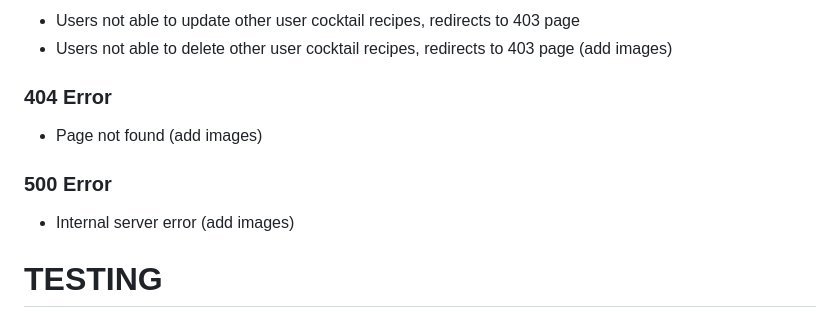
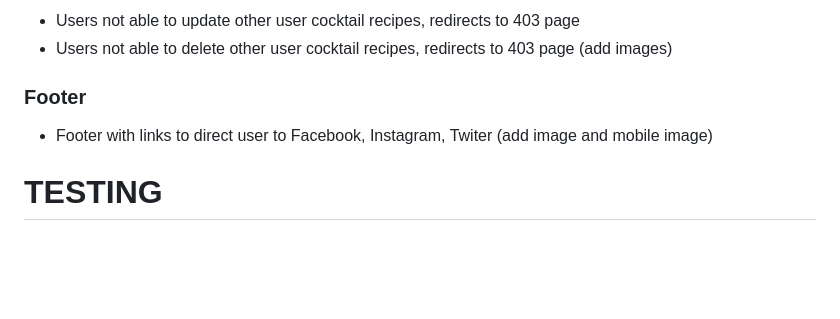
Before and after one commit to Indrakens/cocktail-haven, a Markdown page: README.md, the part around one of its changes. Drawn GitHub-style; blank space fills up the shorter version.

Commit message:
Adding features images

```diff
--- a/README.md
+++ b/README.md
@@ -156,10 +183,8 @@ The goal of the project is to create a cocktail recipe website. To provide users
 ### 403 Error
 * Users not able to update other user cocktail recipes, redirects to 403 page
 * Users not able to delete other user cocktail recipes, redirects to 403 page (add images)
-### 404 Error
-* Page not found (add images)
-### 500 Error
-* Internal server error (add images)
+### Footer
+* Footer with links to direct user to Facebook, Instagram, Twiter (add image and mobile image)
 # TESTING
 Full testing can be seen [TESTING.md](https://github.com/Indrakens/cocktail-heaven/blob/main/TESTING.md) file.
 #
```
Also changed, not shown: other parts of README.md (+44 -17 lines).
